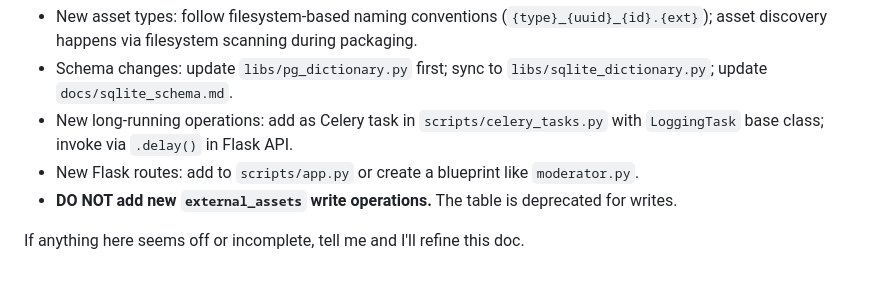
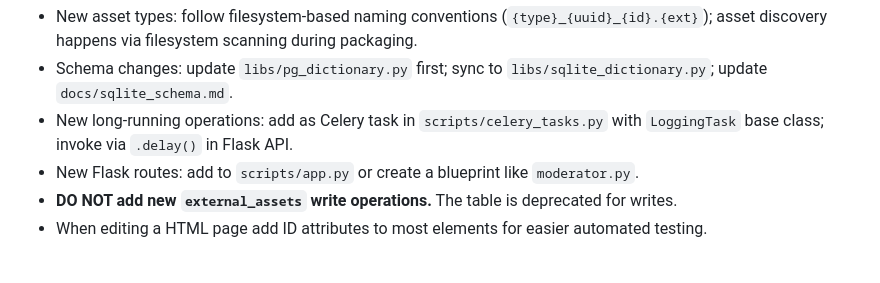
Before and after one commit to jeffmcneely/honeyspeak-builder, a Markdown page: .github/copilot-instructions.md, the part around the change. Drawn GitHub-style.

Commit message:
spice up web pages with IDs

```diff
--- a/.github/copilot-instructions.md
+++ b/.github/copilot-instructions.md
@@ -152,5 +152,4 @@ See `DEPRECATED_SCRIPTS.md` for detailed migration guide.
 - New long-running operations: add as Celery task in `scripts/celery_tasks.py` with `LoggingTask` base class; invoke via `.delay()` in Flask API.
 - New Flask routes: add to `scripts/app.py` or create a blueprint like `moderator.py`.
 - **DO NOT add new `external_assets` write operations.** The table is deprecated for writes.
-
-If anything here seems off or incomplete, tell me and I'll refine this doc.
+- When editing a HTML page add ID attributes to most elements for easier automated testing.
```
